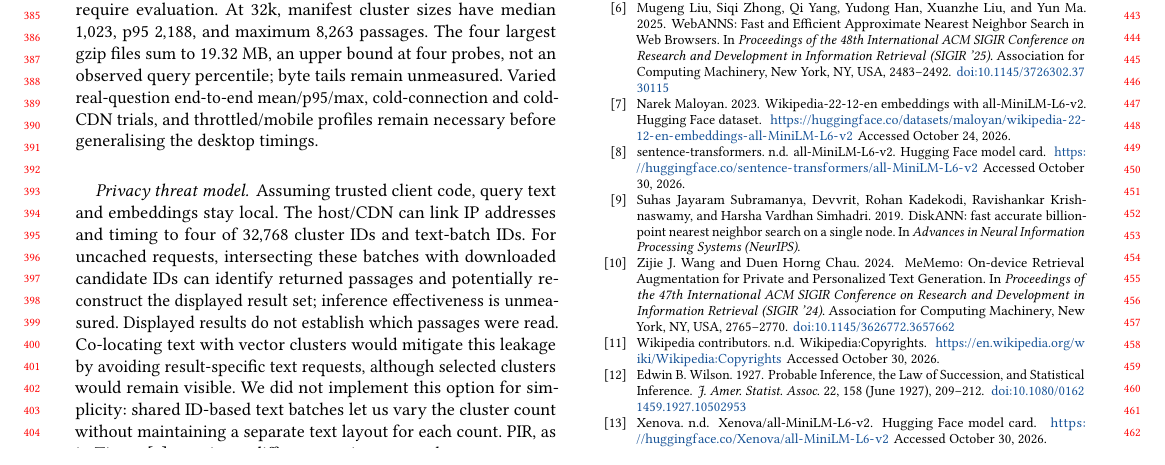
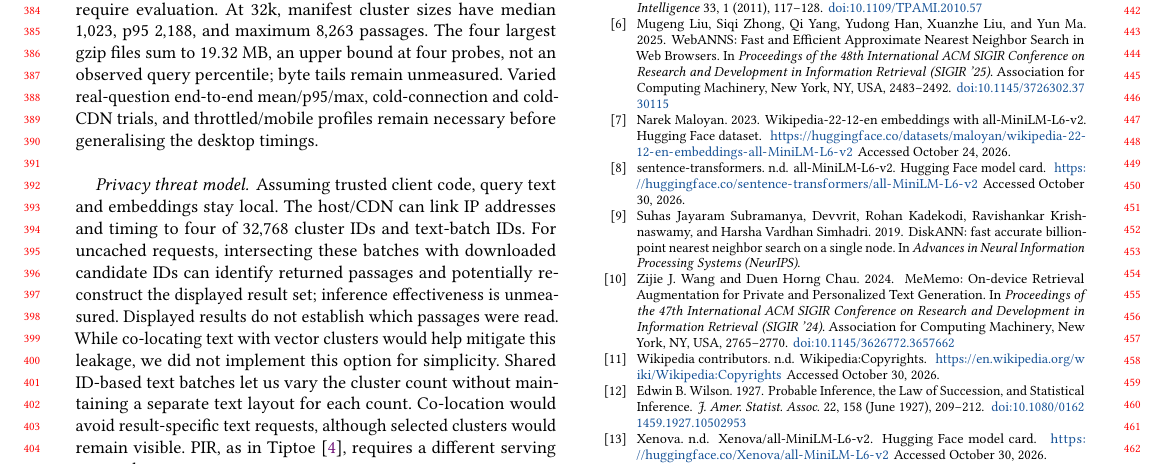
Before and after one commit to DavidDenisov/ANN-on-the-Web, a LaTeX paper (paper/main.tex): part of page 4 of 4, cut so that both start at the same text. Compiled offline with pdfLaTeX.

Commit message:
State co-location mitigation and simplicity rationale explicitly

```diff
--- a/paper/main.tex
+++ b/paper/main.tex
@@ -181,7 +181,7 @@ A hypothetical $48$-byte/vector PQ index needs $1.69$~GB for codes alone. Equati
 FP16 passage vectors dominate transfer. SQ8/PQ passage codes with optional rescoring could reduce it, but change ranking and require evaluation. At 32k, manifest cluster sizes have median $1{,}023$, p95 $2{,}188$, and maximum $8{,}263$ passages. The four largest gzip files sum to $19.32$~MB, an upper bound at four probes, not an observed query percentile; byte tails remain unmeasured. Varied real-question end-to-end mean/p95/max, cold-connection and cold-CDN trials, and throttled/mobile profiles remain necessary before generalising the desktop timings.
 
 \paragraph{Privacy threat model.}
-Assuming trusted client code, query text and embeddings stay local. The host/CDN can link IP addresses and timing to four of $32{,}768$ cluster IDs and text-batch IDs. For uncached requests, intersecting these batches with downloaded candidate IDs can identify returned passages and potentially reconstruct the displayed result set; inference effectiveness is unmeasured. Displayed results do not establish which passages were read. Co-locating text with vector clusters would mitigate this leakage by avoiding result-specific text requests, although selected clusters would remain visible. We did not implement this option for simplicity: shared ID-based text batches let us vary the cluster count without maintaining a separate text layout for each count. PIR, as in Tiptoe~\cite{Tiptoe}, requires a different serving protocol.
+Assuming trusted client code, query text and embeddings stay local. The host/CDN can link IP addresses and timing to four of $32{,}768$ cluster IDs and text-batch IDs. For uncached requests, intersecting these batches with downloaded candidate IDs can identify returned passages and potentially reconstruct the displayed result set; inference effectiveness is unmeasured. Displayed results do not establish which passages were read. While co-locating text with vector clusters would help mitigate this leakage, we did not implement this option for simplicity. Shared ID-based text batches let us vary the cluster count without maintaining a separate text layout for each count. Co-location would avoid result-specific text requests, although selected clusters would remain visible. PIR, as in Tiptoe~\cite{Tiptoe}, requires a different serving protocol.
 
 \section{Conclusion}
 Local IVF routing enables browser search over $35.2$ million statically hosted passages. The demo exposes source recovery, latency, and bandwidth trade-offs.
```
Also changed, not shown: paper/main.pdf.
